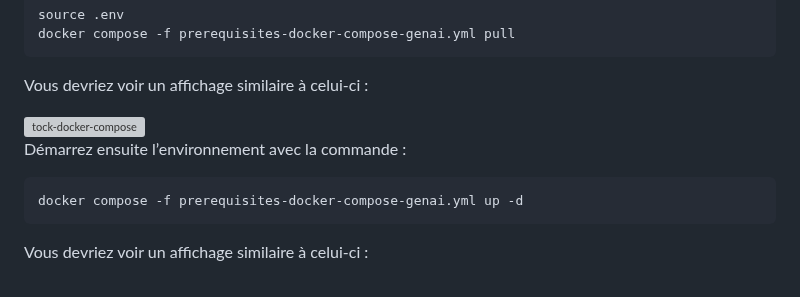
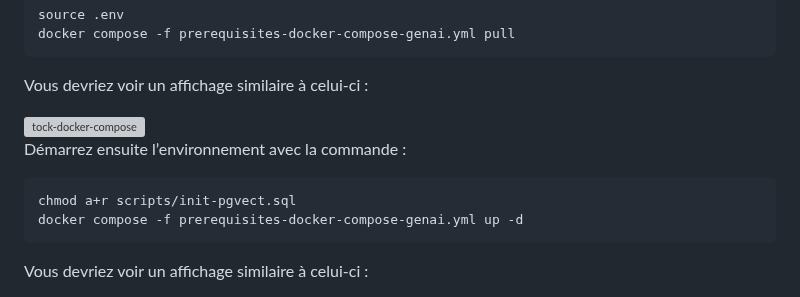
Before and after one commit to pi-2r/devfest2025-La-Guerre-des-Prompts-attaques-et-defenses-au-royaume-des-LLM, a Markdown page: prerequisites.md, the part around the change. Rendered like a GitHub page; grey boxes are pictures that could not be loaded.

````diff
--- a/prerequisites.md
+++ b/prerequisites.md
@@ -182,6 +182,7 @@ Vous devriez voir un affichage similaire à celui-ci :
 Démarrez ensuite l’environnement avec la commande :
 
 ```bash
+chmod a+r scripts/init-pgvect.sql
 docker compose -f prerequisites-docker-compose-genai.yml up -d
 ```
 Vous devriez voir un affichage similaire à celui-ci :
````
Also changed, not shown: step_11.md (+1 -0 lines).
